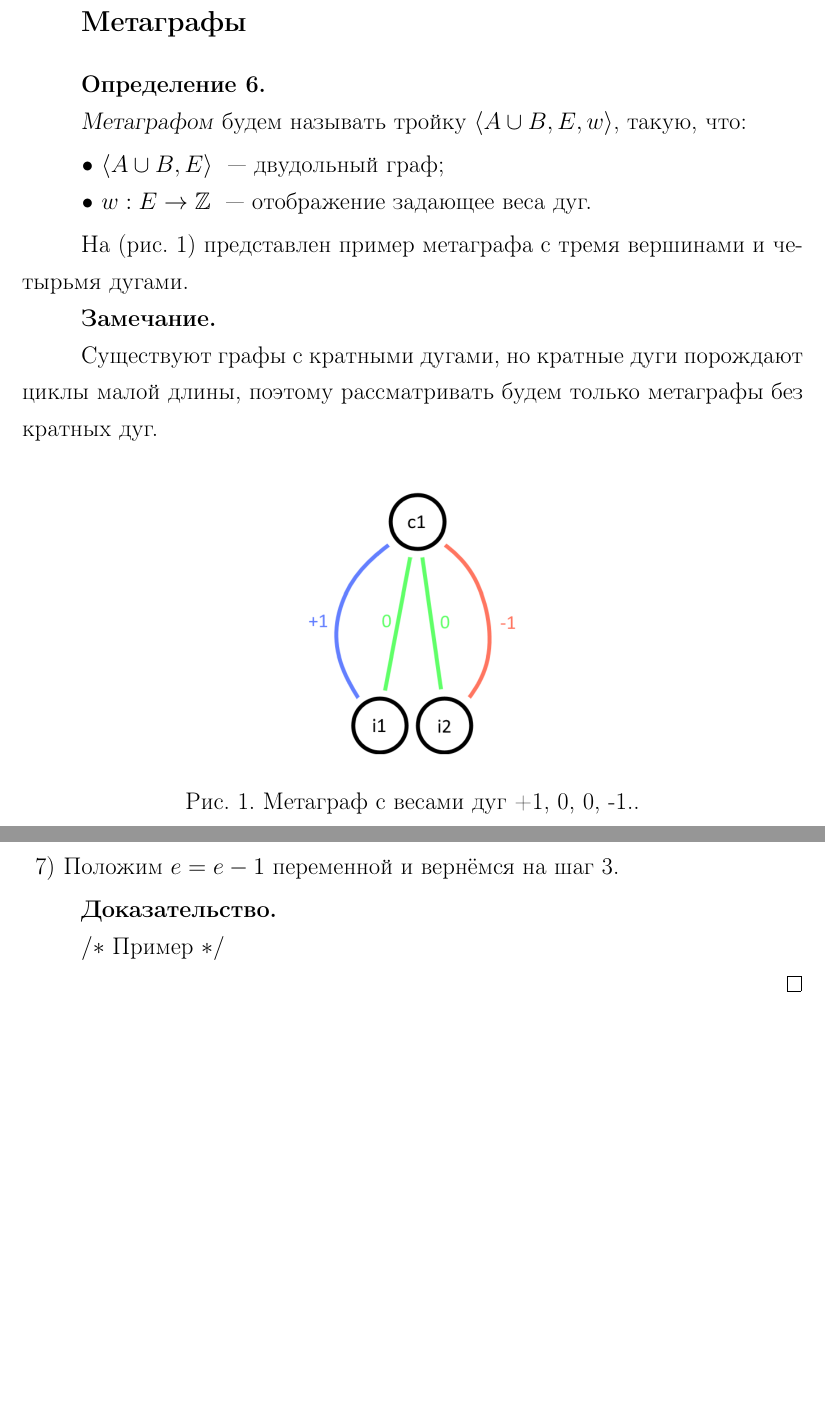
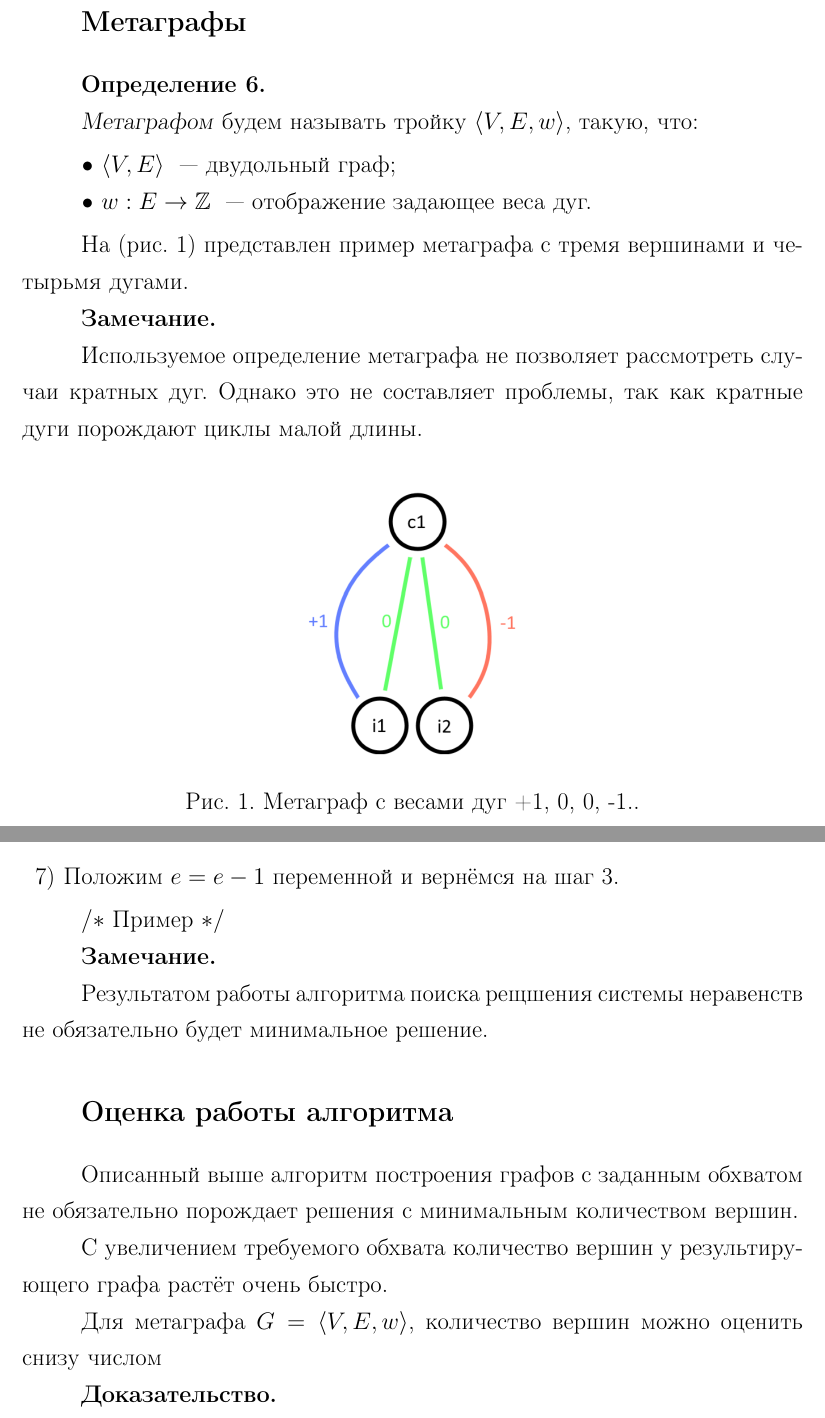
Before and after one commit to Tetrergeru/Diploma, a LaTeX document (paper.tex): two parts of pages 3 and 10 of 10, joined at a grey line, cut so that both start at the same text, the shorter picture padded with empty space. Compiled offline with pdfLaTeX.

Commit message:
Add some chapter stubs, add example requrement

```diff
--- a/paper.tex
+++ b/paper.tex
@@ -82,25 +82,20 @@ $\forall i \in 2, ..., d$, если $e_1 = (a, b)$, то
 
 \textbf{Определение 6.}
 
-\textsl{Метаграфом} будем называть тройку $\langle A \cup B,E,w \rangle$, такую, что:
+\textsl{Метаграфом} будем называть тройку $\langle V,E,w \rangle$, такую, что:
 
 \begin{itemize}
-    \item $\langle A \cup B,E \rangle$ ~--- двудольный граф;
+    \item $\langle V,E \rangle$ ~--- двудольный граф;
     \item $w: E \rightarrow \mathbb{Z}$ ~--- отображение задающее веса дуг.
 \end{itemize}
 
 На (рис. \ref{image:2}) представлен пример метаграфа с тремя вершинами и четырьмя дугами.
 
-%% ---------- Кратные дуги
-
 \textbf{Замечание.}
 
-% ---- Использованное определение метаграфа не позволяет рассмотреть случаи кратных дуг. Однако это не составляет проблемы, так как кратные дуги порождают циклы малой длины.
-
-Существуют графы с кратными дугами, но кратные дуги порождают циклы малой длины, поэтому рассматривать будем только метаграфы без кратных дуг.
+Используемое определение метаграфа не позволяет рассмотреть случаи кратных дуг. Однако это не составляет проблемы, так как кратные дуги порождают циклы малой длины.
 
 % Пример
-
 
 \begin{figure}[H]
     \centering
@@ -311,14 +308,26 @@ $/*$ Пример $*/$
     \item Положим $e = e - 1$ переменной и вернёмся на шаг 3.
 \end{enumerate}
 
+$/*$ Пример $*/$
+
+\textbf{Замечание.}
+
+Результатом работы алгоритма поиска рещшения системы неравенств не обязательно будет минимальное решение.
+
+% Пример
+
+\section*{Оценка работы алгоритма}
+
+Описанный выше алгоритм построения графов с заданным обхватом не обязательно порождает решения с минимальным количеством вершин.
+
+% Пример?
+
+С увеличением требуемого обхвата количество вершин у результирующего графа растёт очень быстро.
+
+Для метаграфа $G = \langle V,E,w \rangle$, количество вершин можно оценить снизу числом $  $ % Надо вспомнить, каким числом мы его оценивали
+
 \textbf{Доказательство.}
 
-$/*$ Пример $*/$
-
-\qed
-
-% Глава про количество вершин
-% Замечание о том, что алгоритм не обязательно находит лучшее возможное решение
-% Попробовать доказать, что поиск кратчайшего решения -- НП-полнаязадача
+% Сверху мы, кажется, оценки никакой не давали
 
 \end{document}
```
Also changed, not shown: paper.tex (10 more changed lines).
